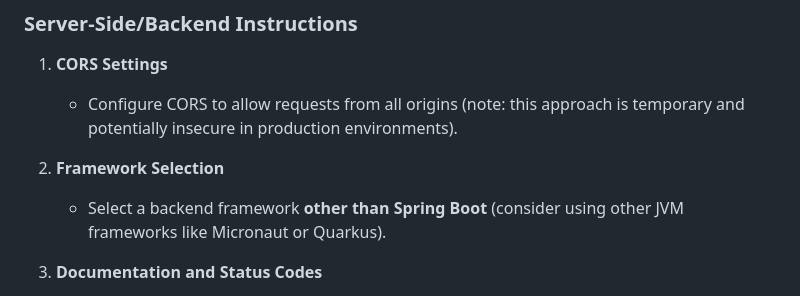
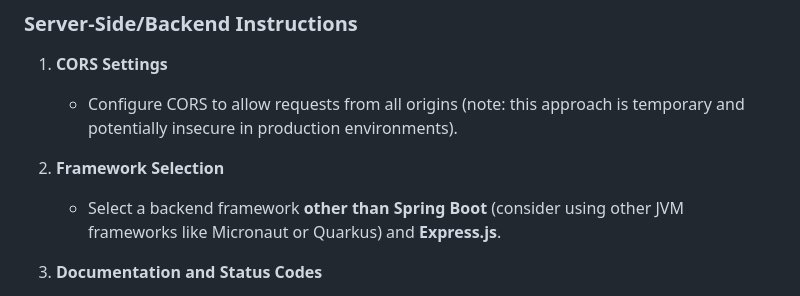
Before and after one commit to maeddes/hse-25-summer, a Markdown page: LABS.md, the part around the change. Rendered like a GitHub page.

Commit message:
updated lab stuff

```diff
--- a/LABS.md
+++ b/LABS.md
@@ -28,7 +28,7 @@ Put your names, repos and technologies into the spreadsheet. Don't reuse technol
    - Configure CORS to allow requests from all origins (note: this approach is temporary and potentially insecure in production environments).
 
 2. **Framework Selection**
-   - Select a backend framework **other than Spring Boot** (consider using other JVM frameworks like Micronaut or Quarkus).
+   - Select a backend framework **other than Spring Boot** (consider using other JVM frameworks like Micronaut or Quarkus) and **Express.js**.
 
 3. **Documentation and Status Codes**
    - Implement in-code documentation using Swagger or a similar API documentation tool.
```
